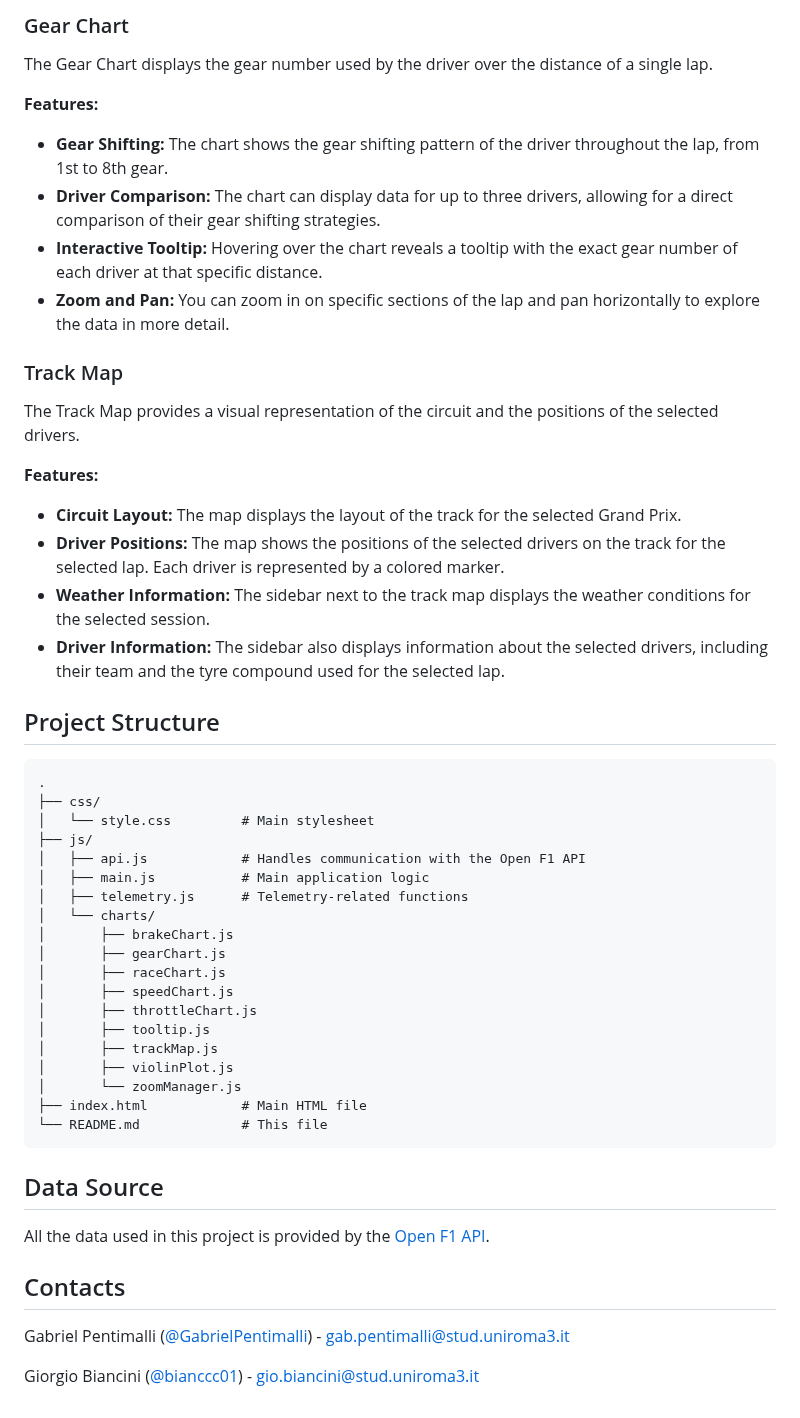
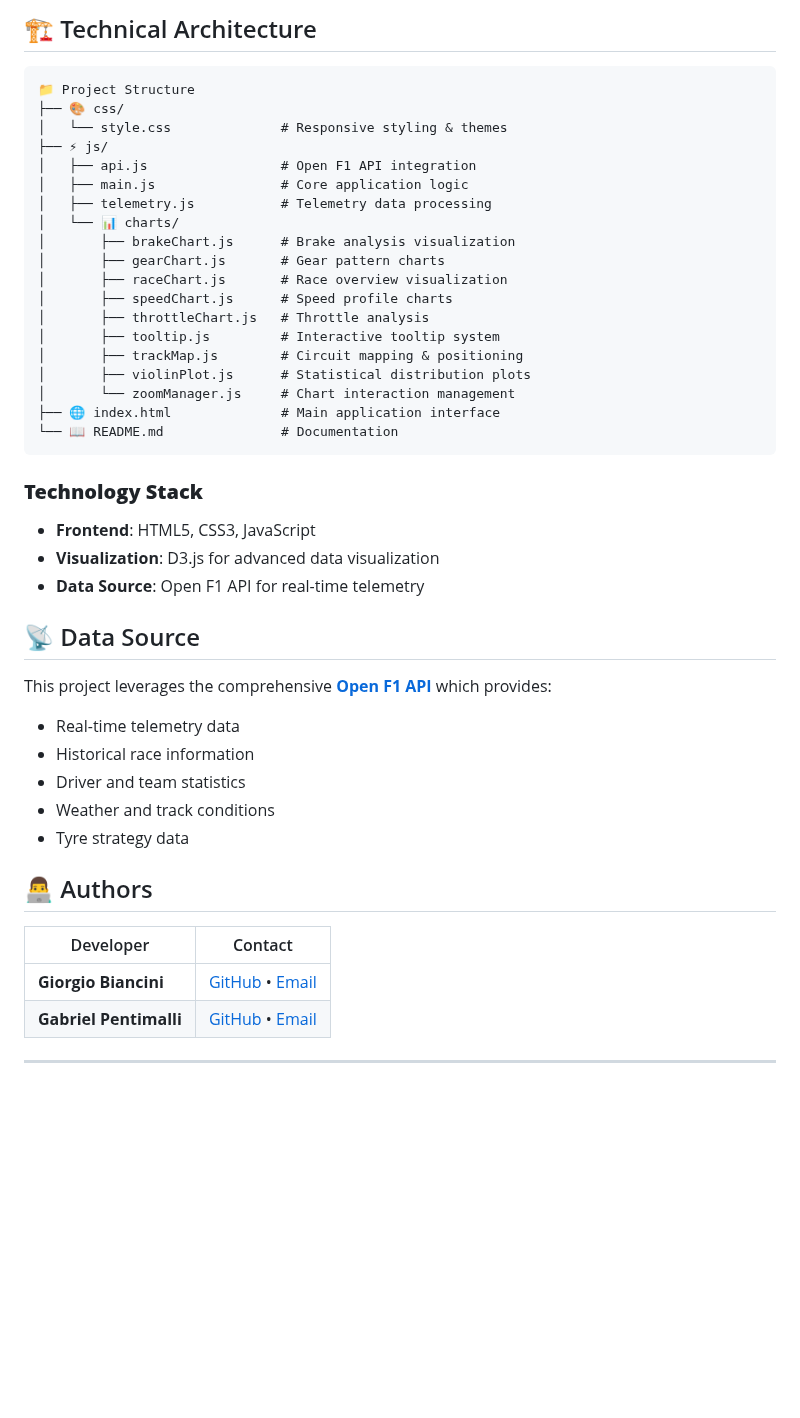
Before and after one commit to bianccc01/F1-telemetry-dashboard, a Markdown page: README.md, the part around one of its changes. Drawn GitHub-style; blank space fills up the shorter version.

````diff
--- a/README.md
+++ b/README.md
@@ -101,57 +85,46 @@ The Brake Chart displays the percentage of brake application over the distance o
-### Gear Chart
-
-The Gear Chart displays the gear number used by the driver over the distance of a single lap.
-
-**Features:**
-
-*   **Gear Shifting:** The chart shows the gear shifting pattern of the driver throughout the lap, from 1st to 8th gear.
-*   **Driver Comparison:** The chart can display data for up to three drivers, allowing for a direct comparison of their gear shifting strategies.
-*   **Interactive Tooltip:** Hovering over the chart reveals a tooltip with the exact gear number of each driver at that specific distance.
-*   **Zoom and Pan:** You can zoom in on specific sections of the lap and pan horizontally to explore the data in more detail.
-
-
-### Track Map
-
-The Track Map provides a visual representation of the circuit and the positions of the selected drivers.
-
-**Features:**
-
-*   **Circuit Layout:** The map displays the layout of the track for the selected Grand Prix.
-*   **Driver Positions:** The map shows the positions of the selected drivers on the track for the selected lap. Each driver is represented by a colored marker.
-*   **Weather Information:** The sidebar next to the track map displays the weather conditions for the selected session.
-*   **Driver Information:** The sidebar also displays information about the selected drivers, including their team and the tyre compound used for the selected lap.
-
-
-## Project Structure
+## 🏗️ Technical Architecture
 
 ```
-.
-├── css/
-│   └── style.css         # Main stylesheet
-├── js/
-│   ├── api.js            # Handles communication with the Open F1 API
-│   ├── main.js           # Main application logic
-│   ├── telemetry.js      # Telemetry-related functions
-│   └── charts/
-│       ├── brakeChart.js
-│       ├── gearChart.js
-│       ├── raceChart.js
-│       ├── speedChart.js
-│       ├── throttleChart.js
-│       ├── tooltip.js
-│       ├── trackMap.js
-│       ├── violinPlot.js
-│       └── zoomManager.js
-├── index.html            # Main HTML file
-└── README.md             # This file
+📁 Project Structure
+├── 🎨 css/
+│   └── style.css              # Responsive styling & themes
+├── ⚡ js/
+│   ├── api.js                 # Open F1 API integration
+│   ├── main.js                # Core application logic
+│   ├── telemetry.js           # Telemetry data processing
+│   └── 📊 charts/
+│       ├── brakeChart.js      # Brake analysis visualization
+│       ├── gearChart.js       # Gear pattern charts
+│       ├── raceChart.js       # Race overview visualization
+│       ├── speedChart.js      # Speed profile charts
+│       ├── throttleChart.js   # Throttle analysis
+│       ├── tooltip.js         # Interactive tooltip system
+│       ├── trackMap.js        # Circuit mapping & positioning
+│       ├── violinPlot.js      # Statistical distribution plots
+│       └── zoomManager.js     # Chart interaction management
+├── 🌐 index.html              # Main application interface
+└── 📖 README.md               # Documentation
 ```
 
-## Data Source
+### **Technology Stack**
+- **Frontend**: HTML5, CSS3, JavaScript
+- **Visualization**: D3.js for advanced data visualization
+- **Data Source**: Open F1 API for real-time telemetry
 
-All the data used in this project is provided by the [Open F1 API](https://openf1.org/).
+## 📡 Data Source
 
-## Contacts
+This project leverages the comprehensive [**Open F1 API**](https://openf1.org/) which provides:
+- Real-time telemetry data
+- Historical race information
+- Driver and team statistics
+- Weather and track conditions
+- Tyre strategy data
 
-Gabriel Pentimalli ([@GabrielPentimalli](https://github.com/GabrielPentimalli)) - gab.pentimalli@stud.uniroma3.it
+## 👨‍💻 Authors
 
-Giorgio Biancini ([@bianccc01](https://github.com/bianccc01)) - gio.biancini@stud.uniroma3.it
+| Developer | Contact |
+|-----------|---------|
+| **Giorgio Biancini** | [GitHub](https://github.com/bianccc01) • [Email](mailto:gio.biancini@stud.uniroma3.it) |
+| **Gabriel Pentimalli** | [GitHub](https://github.com/GabrielPentimalli) • [Email](mailto:gab.pentimalli@stud.uniroma3.it) |
+
+---
````
Also changed, not shown: other parts of README.md (+64 -80 lines).
